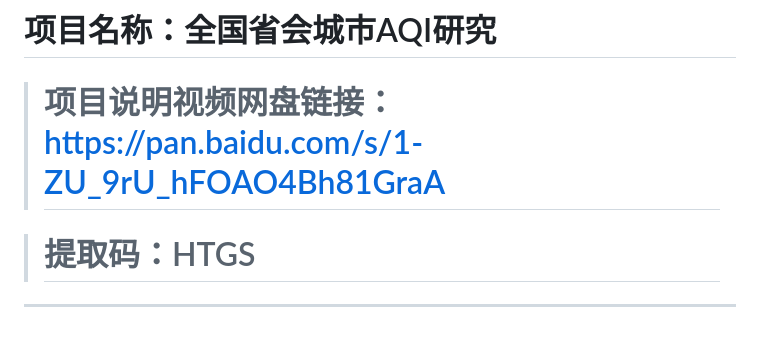
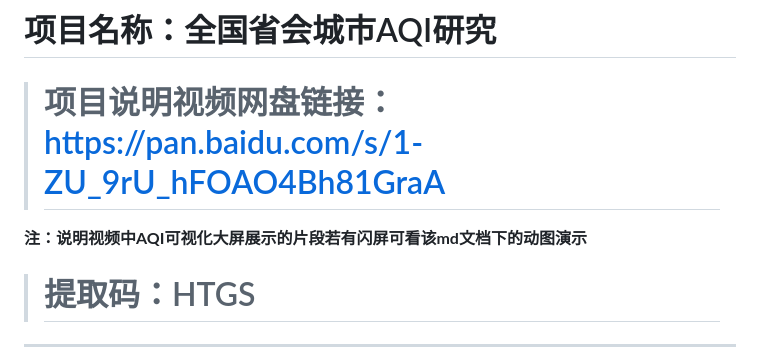
Before and after one commit to yuanfan-0/dase-introduction, a Markdown page: final/README.md, the part around the change. Drawn GitHub-style; blank space fills up the shorter version.

Commit message:
期末大作业

```diff
--- a/final/README.md
+++ b/final/README.md
@@ -2,7 +2,7 @@
 
 
 > # 项目说明视频网盘链接：https://pan.baidu.com/s/1-ZU_9rU_hFOAO4Bh81GraA
-
+**注：说明视频中AQI可视化大屏展示的片段若有闪屏可看该md文档下的动图演示**
 > # 提取码：HTGS
 
 ***
```
